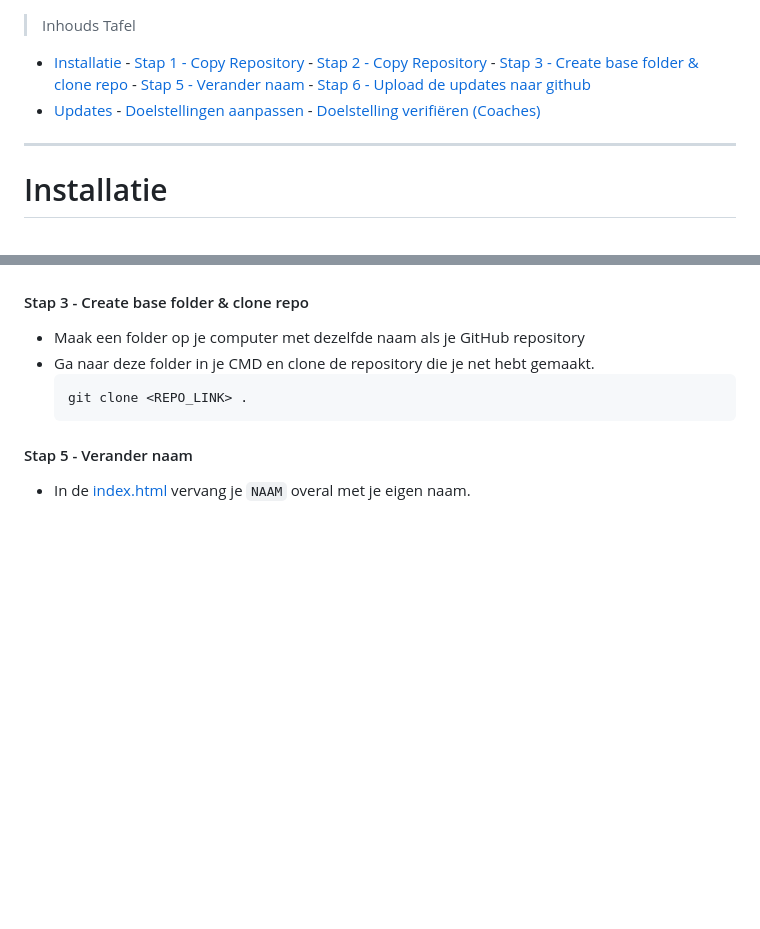
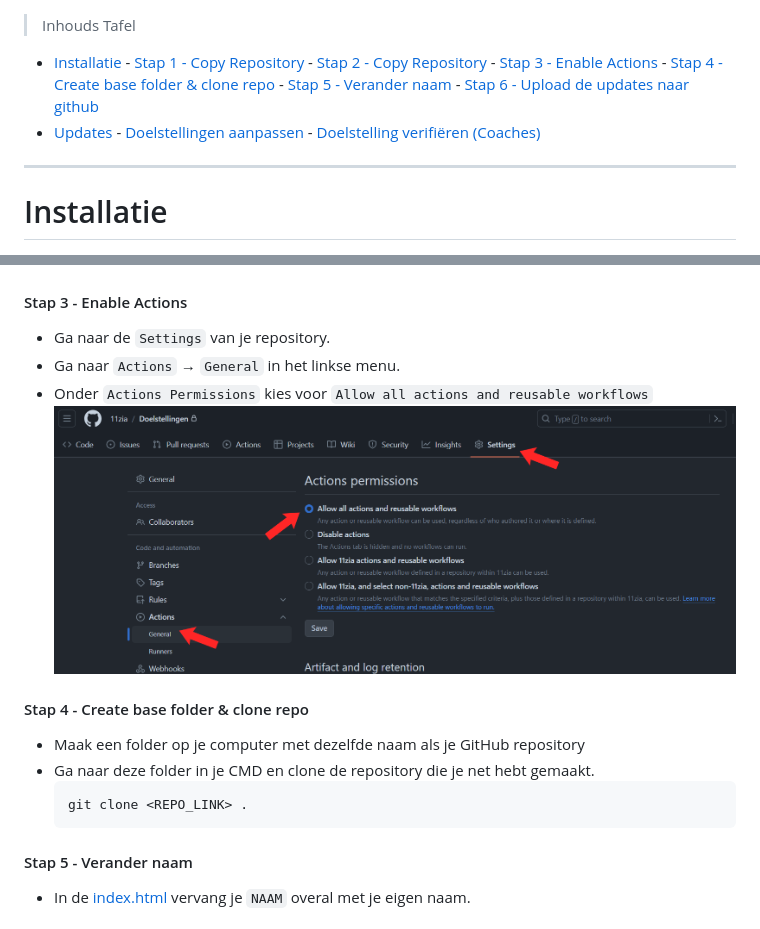
Before and after one commit to Thomas-More-Digital-Innovation/2324-DI-Doelstellingen, a Markdown page: README.md, 2 parts joined by grey strips. Drawn GitHub-style; pictures changed too: assets/README/enableActions.png (added); blank space fills up the shorter version.

```diff
--- a/README.md
+++ b/README.md
@@ -1,14 +1,7 @@
 > Inhouds Tafel
 
-- [Installatie](#installatie)
-  \- [Stap 1 - Copy Repository](#stap-1---copy-repository)
-  \- [Stap 2 - Copy Repository](#stap-2---copy-repository)
-  \- [Stap 3 - Create base folder \& clone repo](#stap-3---create-base-folder--clone-repo)
-  \- [Stap 5 - Verander naam](#stap-5---verander-naam)
-  \- [Stap 6 - Upload de updates naar github](#stap-6---upload-de-updates-naar-github)
-- [Updates](#updates)
-  \- [Doelstellingen aanpassen](#doelstellingen-aanpassen)
-  \- [Doelstelling verifiëren (Coaches)](#doelstelling-verifiëren-coaches)
+- [Installatie](#installatie) - [Stap 1 - Copy Repository](#stap-1---copy-repository) - [Stap 2 - Copy Repository](#stap-2---copy-repository) - [Stap 3 - Enable Actions](#stap-3---enable-actions) - [Stap 4 - Create base folder \& clone repo](#stap-4---create-base-folder--clone-repo) - [Stap 5 - Verander naam](#stap-5---verander-naam) - [Stap 6 - Upload de updates naar github](#stap-6---upload-de-updates-naar-github)
+- [Updates](#updates) - [Doelstellingen aanpassen](#doelstellingen-aanpassen) - [Doelstelling verifiëren (Coaches)](#doelstelling-verifiëren-coaches)
 
 ---
 
@@ -30,7 +23,14 @@
 - 4 - Klik op `Begin import`.
 - ![copy repo](assets/README/copyRepo.png)
 
-#### Stap 3 - Create base folder & clone repo
+#### Stap 3 - Enable Actions
+
+- Ga naar de `Settings` van je repository.
+- Ga naar `Actions` &rarr; `General` in het linkse menu.
+- Onder `Actions Permissions` kies voor `Allow all actions and reusable workflows`
+  ![enable actions](assets/README/enableActions.png)
+
+#### Stap 4 - Create base folder & clone repo
 
 - Maak een folder op je computer met dezelfde naam als je GitHub repository
 - Ga naar deze folder in je CMD en clone de repository die je net hebt gemaakt.
```
